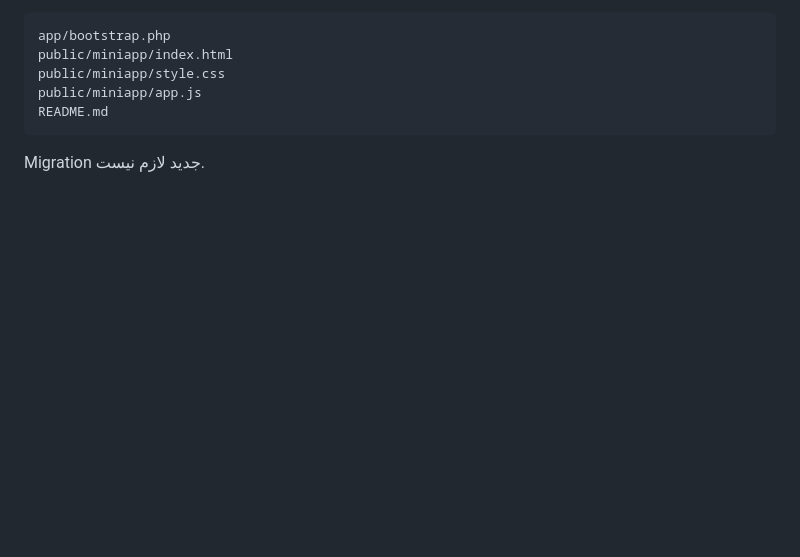
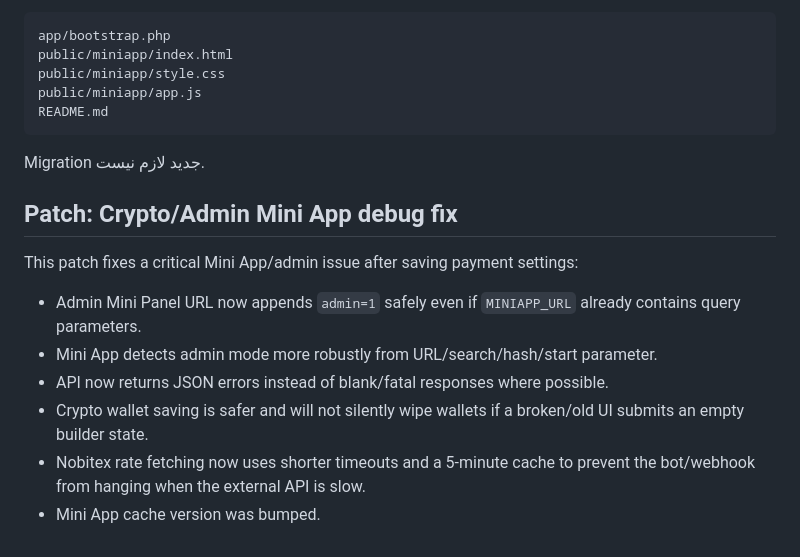
Before and after one commit to paliparsa/BlueReferral, a Markdown page: README.md, the part around the change. GitHub-like rendering; blank space fills up the shorter version.

````diff
--- a/README.md
+++ b/README.md
@@ -916,3 +916,15 @@ README.md
 ```
 
 Migration جدید لازم نیست.
+
+
+## Patch: Crypto/Admin Mini App debug fix
+
+This patch fixes a critical Mini App/admin issue after saving payment settings:
+
+- Admin Mini Panel URL now appends `admin=1` safely even if `MINIAPP_URL` already contains query parameters.
+- Mini App detects admin mode more robustly from URL/search/hash/start parameter.
+- API now returns JSON errors instead of blank/fatal responses where possible.
+- Crypto wallet saving is safer and will not silently wipe wallets if a broken/old UI submits an empty builder state.
+- Nobitex rate fetching now uses shorter timeouts and a 5-minute cache to prevent the bot/webhook from hanging when the external API is slow.
+- Mini App cache version was bumped.
````
